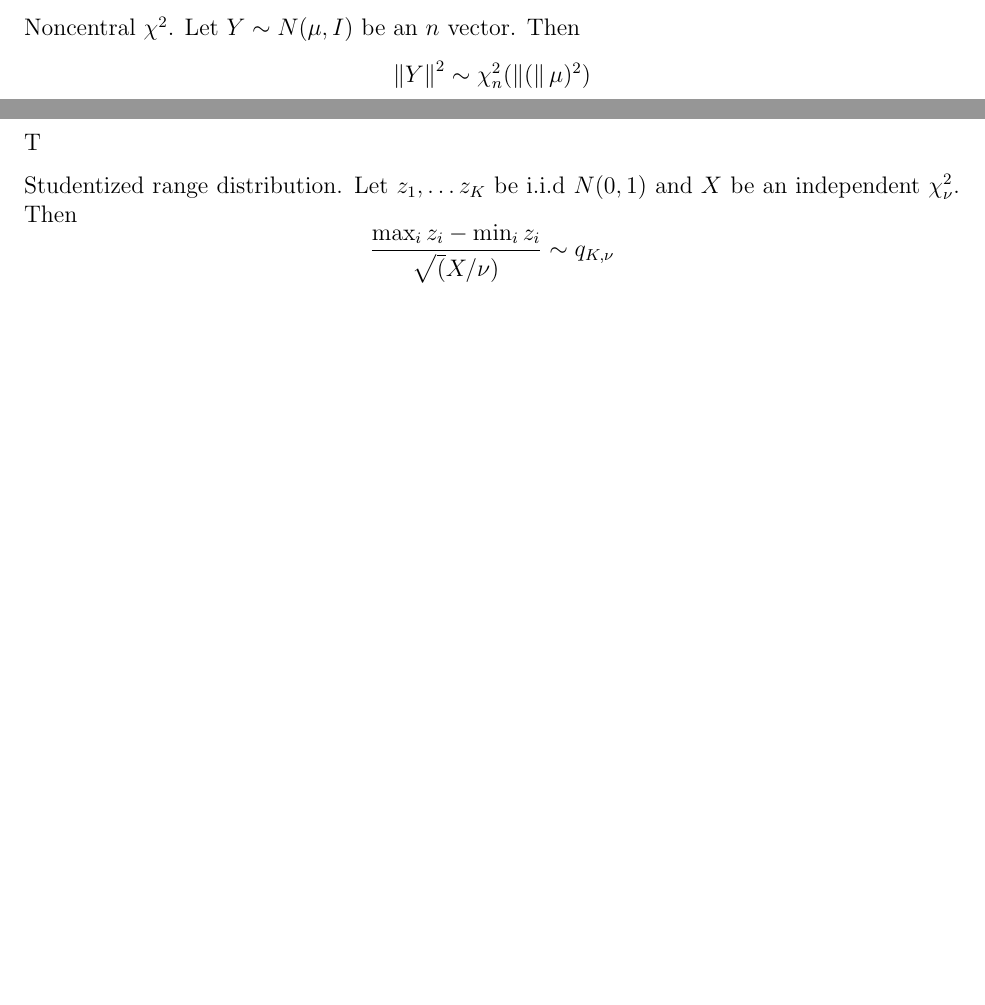
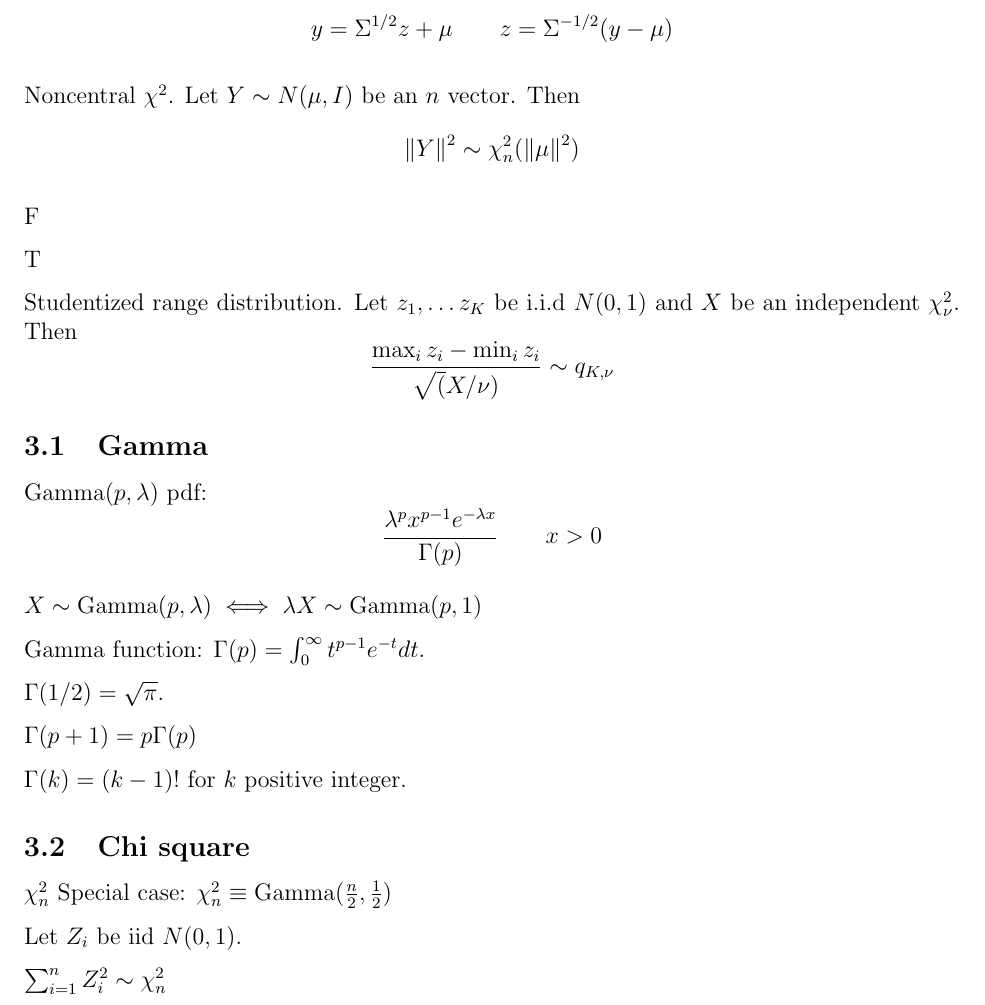
Before and after one commit to clarkfitzg/phd_stats, a LaTeX document (report.tex): two parts of pages 3 and 4 of 4 before the commit and part of page 4 of 4 after it, the two joined at a grey line, cut at the place of the change, the shorter picture padded with empty space. Compiled offline with pdfLaTeX.

Commit message:
gamma distribution

```diff
--- a/report.tex
+++ b/report.tex
@@ -180,10 +181,15 @@ then
 \[
     Ay \sim N(A \mu, A \Sigma A^t)
 \]
+For $\Sigma$ full rank it's possible to transform between $z \sim
+N(0, I)$ and $y$:
+\[
+    y = \Sigma^{1/2} z + \mu \qquad z = \Sigma^{-1/2} (y - \mu)
+\]
 
 Noncentral $\chi^2$. Let $Y \sim N(\mu, I)$ be an $n$ vector. Then
 \[
-    \norm{Y}^2 \sim \chi^2_n(\norm(\mu)^2)
+    \norm{Y}^2 \sim \chi^2_n(\norm{\mu}^2)
 \]
 
 F
@@ -195,4 +201,33 @@ $X$ be an independent $\chi^2_\nu$. Then
 \[
     \frac{\max_i z_i - \min_i z_i}{\sqrt(X / \nu)} \sim q_{K, \nu}
 \]
+
+\subsection{Gamma}
+
+Gamma($p, \lambda$)
+pdf:
+\[
+    \frac{\lambda^p x^{p-1} e^{-\lambda x}}{\Gamma(p)}
+    \qquad x > 0
+\]
+
+$X \sim \text{Gamma}(p, \lambda) \iff \lambda X \sim \text{Gamma}(p, 1)$
+
+Gamma function: $\Gamma(p) = \int_0^\infty t^{p-1} e^{-t} dt$.
+
+$\Gamma(1/2) = \sqrt{\pi}$.
+
+$\Gamma(p + 1) = p \Gamma(p)$
+
+$\Gamma(k) = (k-1)!$ for $k$ positive integer.
+
+\subsection{Chi square}
+
+$\chi^2_n$
+Special case: $\chi^2_n \equiv \text{Gamma}(\frac{n}{2}, \frac{1}{2})$
+
+Let $Z_i$ be iid $N(0, 1)$.
+
+$\sum_{i=1}^n Z_i^2 \sim \chi^2_n$
+
 \end{document}
```
Also changed, not shown: report.tex (3 more changed lines).
